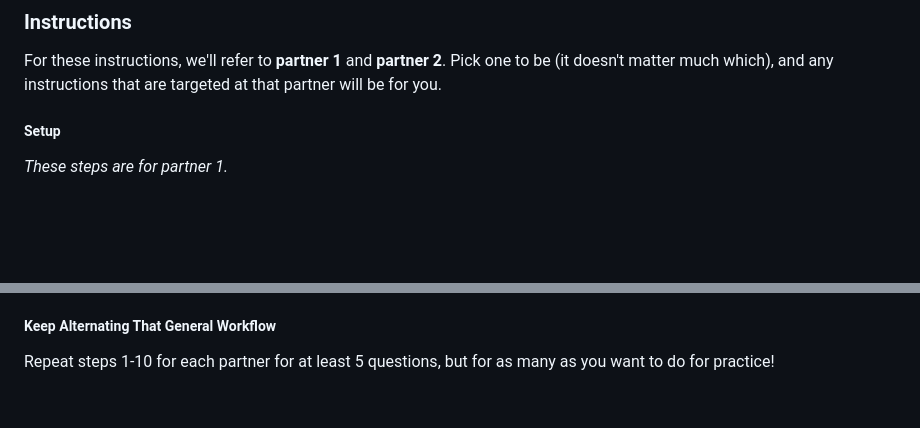
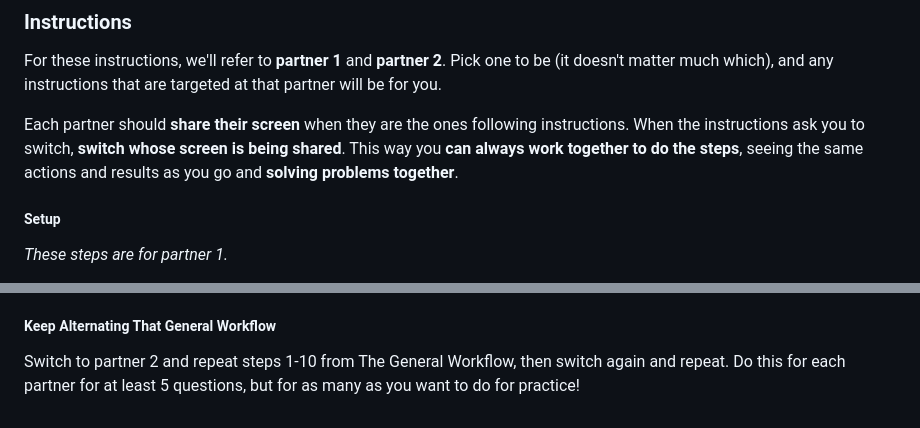
Before and after one commit to AnnieCannons/intro-to-programming-curriculum, a Markdown page: git/git-pair-exercise/readme.md, 2 parts joined by grey strips. GitHub-like rendering; blank space fills up the shorter version.

Commit message:
Adds extra instructions for working together.

```diff
--- a/git/git-pair-exercise/readme.md
+++ b/git/git-pair-exercise/readme.md
@@ -27,6 +27,8 @@ Here is |GitHub's Git Cheatsheet|(https://training.github.com/downloads/github-g
 ### Instructions
 
 For these instructions, we'll refer to **partner 1** and **partner 2**. Pick one to be (it doesn't matter much which), and any instructions that are targeted at that partner will be for you.
+
+Each partner should **share their screen** when they are the ones following instructions. When the instructions ask you to switch, **switch whose screen is being shared**. This way you **can always work together to do the steps**, seeing the same actions and results as you go and **solving problems together**.
 
 ##### Setup
 
@@ -126,4 +128,4 @@ _These steps are for partner 1 _first_, but after that you will take turns doing
 
 ##### Keep Alternating That General Workflow
 
-Repeat steps 1-10 for each partner for at least 5 questions, but for as many as you want to do for practice!
+Switch to partner 2 and repeat steps 1-10 from The General Workflow, then switch again and repeat. Do this for each partner for at least 5 questions, but for as many as you want to do for practice!
```
